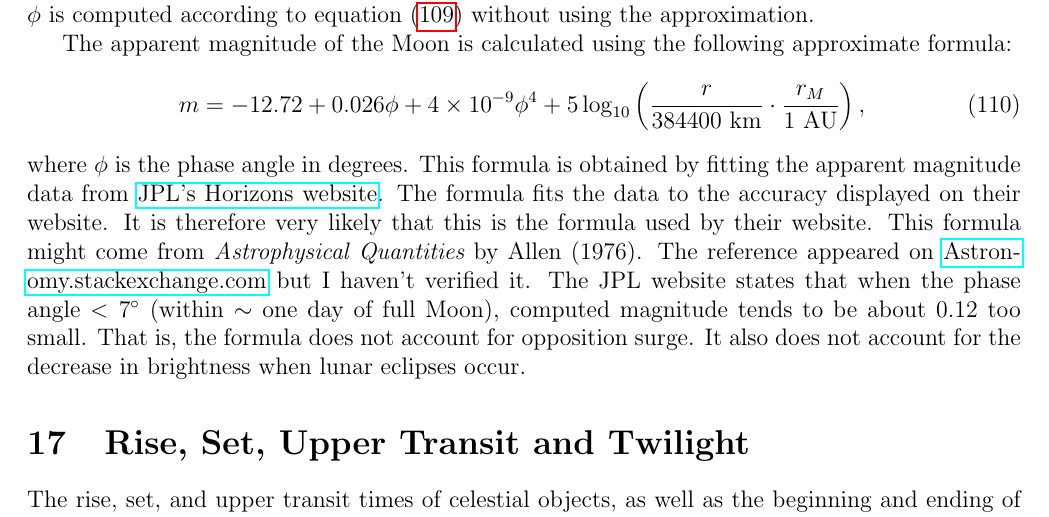
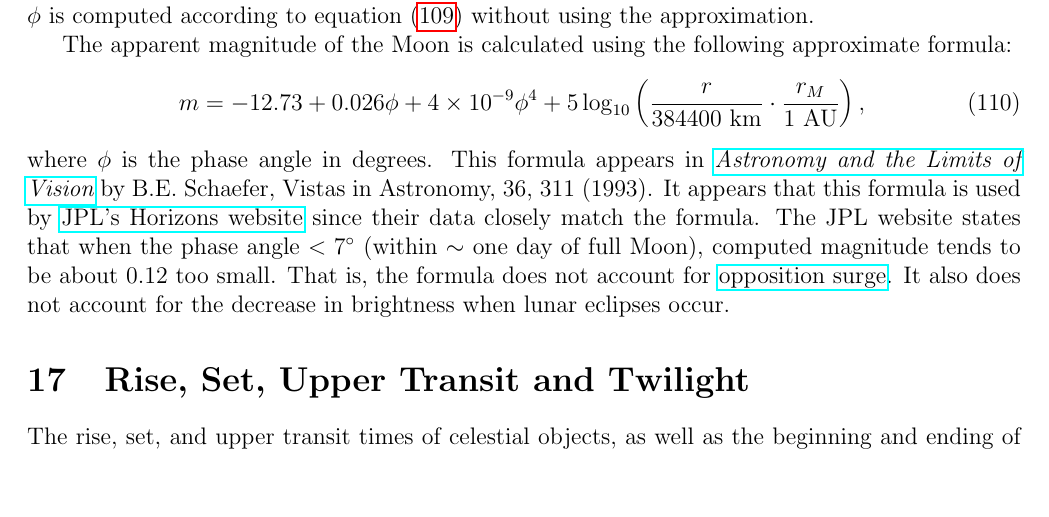
Before and after one commit to ytliu0/starCharts, a LaTeX document (docs/star_charts.tex): part of page 33 of 38 before the commit and part of page 33 of 37 after it, cut so that both start at the same text, the shorter picture padded with empty space. Compiled offline with pdfLaTeX.

Commit message:
added a referece to the formula for Moon's apparent magnitude

```diff
--- a/docs/star_charts.tex
+++ b/docs/star_charts.tex
@@ -2175,21 +2175,20 @@ without using the approximation.
 The apparent magnitude of the Moon is calculated using the following
 approximate formula:
 \beq
-  m = -12.72 + 0.026 \phi + 4\times 10^{-9} \phi^4
+  m = -12.73 + 0.026 \phi + 4\times 10^{-9} \phi^4
 + 5\log_{10}\left( \frac{r}{384400~{\rm km}}\cdot \frac{r_M}{1~{\rm AU}}\right) ,
 \eeq
-where $\phi$ is the phase angle in degrees.
-This formula is obtained by fitting the apparent magnitude data from
-\href{https://ssd.jpl.nasa.gov/horizons.cgi}{JPL's Horizons website}.
-The formula fits the data to the accuracy displayed on their website.
-It is therefore very likely that this is the formula used by their website.
-This formula might come from {\it Astrophysical Quantities} by Allen (1976).
-The reference appeared on
-\href{https://astronomy.stackexchange.com/questions/10246/is-there-a-simple-analytical-formula-for-the-lunar-phase-brightness-curve}
-{Astronomy.stackexchange.com} but I haven't verified it.
+where $\phi$ is the phase angle in degrees. This formula appears in
+\href{http://dust.ess.uci.edu/ppr/ppr_Sch93.pdf}{\it Astronomy and the
+Limits of Vision} by B.E.~Schaefer, Vistas in Astronomy, 36, 311 (1993).
+It appears that this formula is used by
+\href{https://ssd.jpl.nasa.gov/horizons.cgi}{JPL's Horizons website}
+since their data closely match the formula.
 The JPL website states that when the phase angle $< 7^\circ$ (within $\sim$ one
 day of full Moon), computed magnitude tends to be about 0.12 too small. That is,
-the formula does not account for opposition surge. It also does not account for
+the formula does not account for
+\href{https://en.wikipedia.org/wiki/Opposition_surge}{opposition surge}.
+It also does not account for
 the decrease in brightness when lunar eclipses occur.
 
 \section{Rise, Set, Upper Transit and Twilight}
```
Also changed, not shown: docs/star_charts.pdf.
